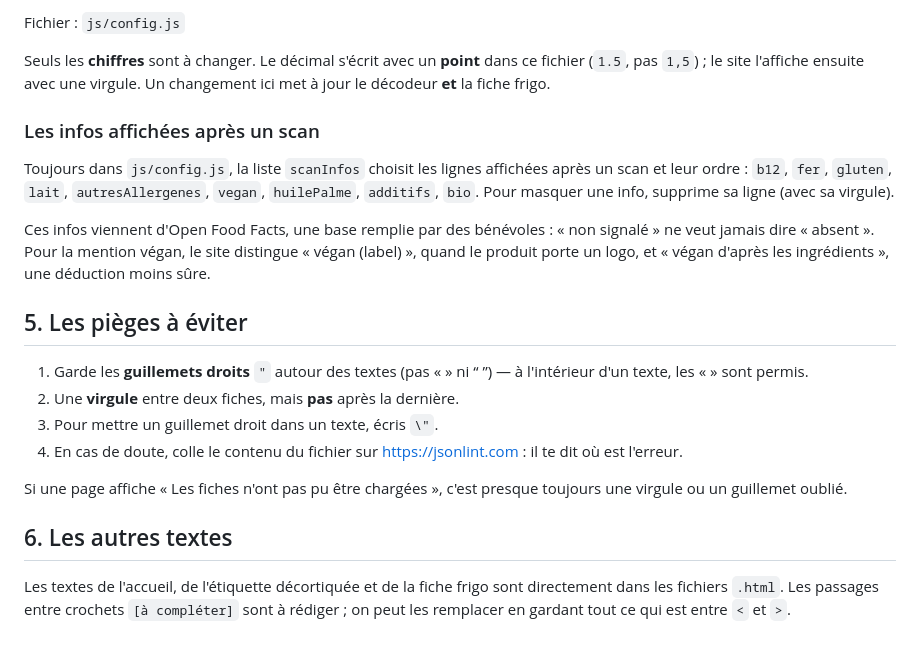
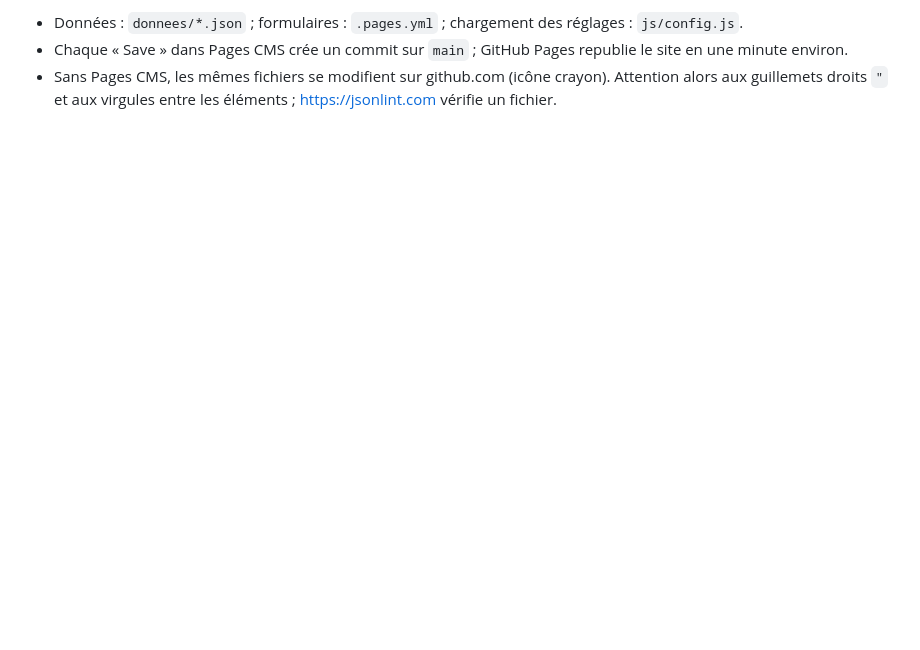
Before and after one commit to nuance-vegetal/nuance-vegetal.github.io, a Markdown page: NOTICE.md, the part around one of its changes. GitHub-like rendering; blank space fills up the shorter version.

```diff
--- a/NOTICE.md
+++ b/NOTICE.md
@@ -74,25 +55,4 @@ D'autres chiffres de l'enquête sont écrits directement dans les textes : l'int
 
-Fichier : `js/config.js`
-
-Seuls les **chiffres** sont à changer. Le décimal s'écrit avec un **point** dans ce fichier (`1.5`, pas `1,5`) ; le site l'affiche ensuite avec une virgule.
-Un changement ici met à jour le décodeur **et** la fiche frigo.
-
-### Les infos affichées après un scan
-
-Toujours dans `js/config.js`, la liste `scanInfos` choisit les lignes affichées après un scan et leur ordre : `b12`, `fer`, `gluten`, `lait`, `autresAllergenes`, `vegan`, `huilePalme`, `additifs`, `bio`. Pour masquer une info, supprime sa ligne (avec sa virgule).
-
-Ces infos viennent d'Open Food Facts, une base remplie par des bénévoles : « non signalé » ne veut jamais dire « absent ». Pour la mention végan, le site distingue « végan (label) », quand le produit porte un logo, et « végan d'après les ingrédients », une déduction moins sûre.
-
-## 5. Les pièges à éviter
-
-1. Garde les **guillemets droits** `"` autour des textes (pas « » ni “ ”) — à l'intérieur d'un texte, les « » sont permis.
-2. Une **virgule** entre deux fiches, mais **pas** après la dernière.
-3. Pour mettre un guillemet droit dans un texte, écris `\"`.
-4. En cas de doute, colle le contenu du fichier sur <https://jsonlint.com> : il te dit où est l'erreur.
-
-Si une page affiche « Les fiches n'ont pas pu être chargées », c'est presque toujours une virgule ou un guillemet oublié.
-
-## 6. Les autres textes
-
-Les textes de l'accueil, de l'étiquette décortiquée et de la fiche frigo sont directement dans les fichiers `.html`.
-Les passages entre crochets `[à compléter]` sont à rédiger ; on peut les remplacer en gardant tout ce qui est entre `<` et `>`.
+- Données : `donnees/*.json` ; formulaires : `.pages.yml` ; chargement des réglages : `js/config.js`.
+- Chaque « Save » dans Pages CMS crée un commit sur `main` ; GitHub Pages republie le site en une minute environ.
+- Sans Pages CMS, les mêmes fichiers se modifient sur github.com (icône crayon). Attention alors aux guillemets droits `"` et aux virgules entre les éléments ; https://jsonlint.com vérifie un fichier.
```
Also changed, not shown: other parts of NOTICE.md (+36 -55 lines).
